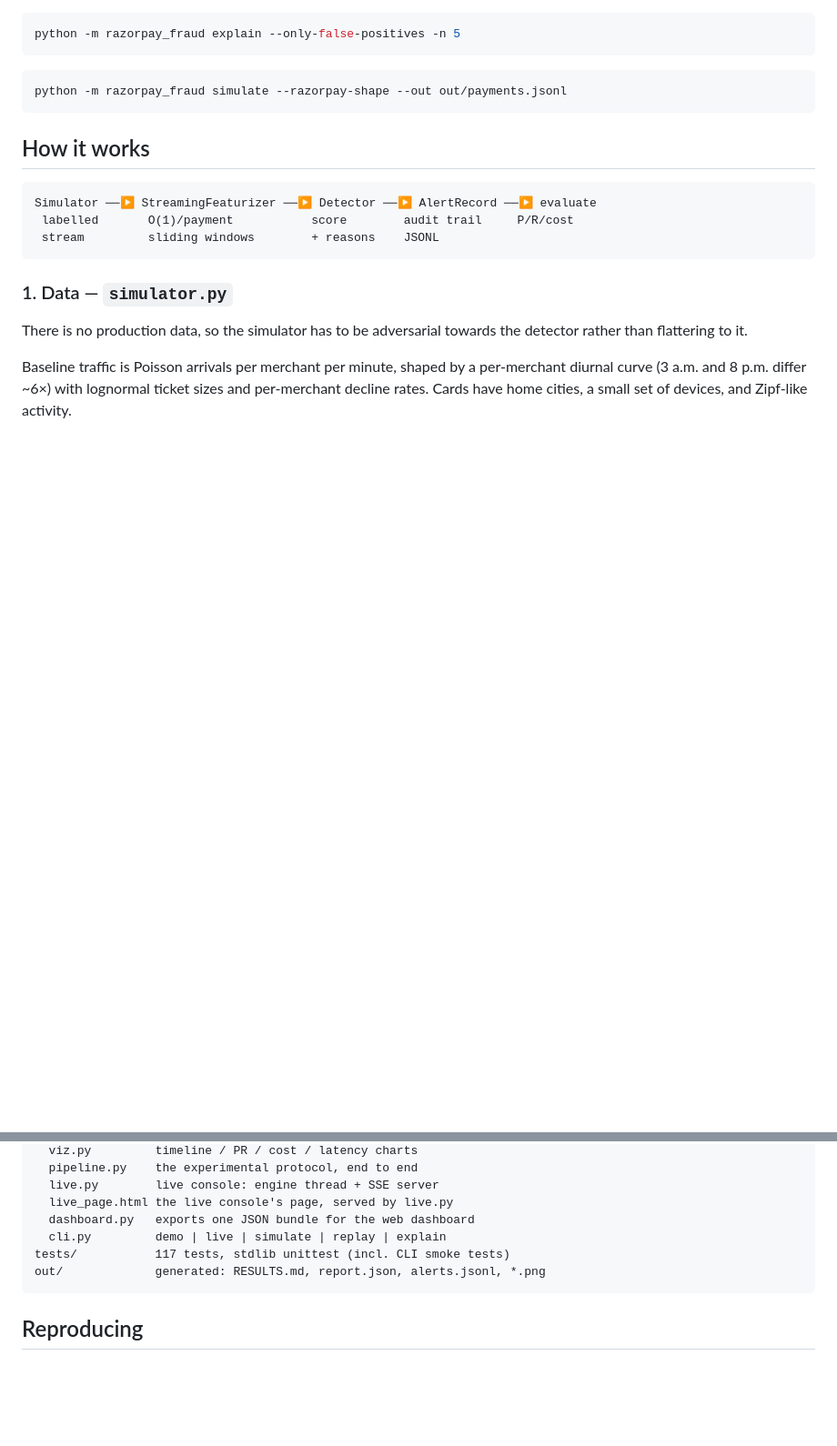
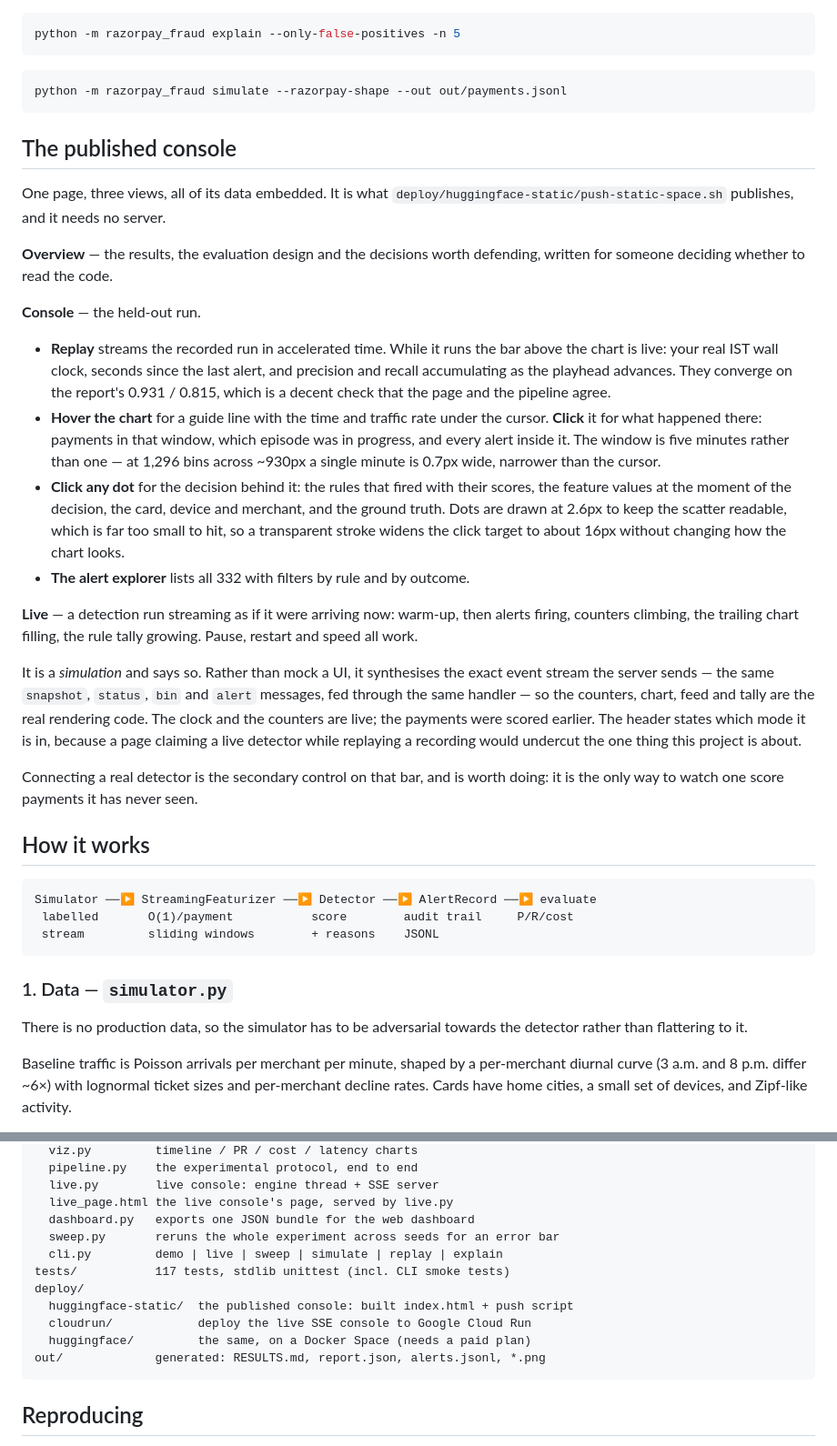
Before and after one commit to Prasad-Joglekar/RazorPay-Project, a Markdown page: README.md, 2 parts joined by grey strips. Shown at 91% size. Drawn GitHub-style; blank space fills up the shorter version.

````diff
--- a/README.md
+++ b/README.md
@@ -204,6 +223,49 @@ python -m razorpay_fraud explain --only-false-positives -n 5
 ```bash
 python -m razorpay_fraud simulate --razorpay-shape --out out/payments.jsonl
 ```
+
+## The published console
+
+One page, three views, all of its data embedded. It is what
+`deploy/huggingface-static/push-static-space.sh` publishes, and it needs no
+server.
+
+**Overview** — the results, the evaluation design and the decisions worth
+defending, written for someone deciding whether to read the code.
+
+**Console** — the held-out run.
+
+* **Replay** streams the recorded run in accelerated time. While it runs the bar above the
+  chart is live: your real IST wall clock, seconds since the last alert, and
+  precision and recall accumulating as the playhead advances. They converge on
+  the report's 0.931 / 0.815, which is a decent check that the page and the
+  pipeline agree.
+* **Hover the chart** for a guide line with the time and traffic rate under the
+  cursor. **Click** it for what happened there: payments in that window, which
+  episode was in progress, and every alert inside it. The window is five
+  minutes rather than one — at 1,296 bins across ~930px a single minute is
+  0.7px wide, narrower than the cursor.
+* **Click any dot** for the decision behind it: the rules that fired with their
+  scores, the feature values at the moment of the decision, the card, device
+  and merchant, and the ground truth. Dots are drawn at 2.6px to keep the
+  scatter readable, which is far too small to hit, so a transparent stroke
+  widens the click target to about 16px without changing how the chart looks.
+* **The alert explorer** lists all 332 with filters by rule and by outcome.
+
+**Live** — a detection run streaming as if it were arriving now: warm-up,
+then alerts firing, counters climbing, the trailing chart filling, the rule
+tally growing. Pause, restart and speed all work.
+
+It is a *simulation* and says so. Rather than mock a UI, it synthesises the
+exact event stream the server sends — the same `snapshot`, `status`, `bin`
+and `alert` messages, fed through the same handler — so the counters, chart,
+feed and tally are the real rendering code. The clock and the counters are
+live; the payments were scored earlier. The header states which mode it is in,
+because a page claiming a live detector while replaying a recording would
+undercut the one thing this project is about.
+
+Connecting a real detector is the secondary control on that bar, and is worth
+doing: it is the only way to watch one score payments it has never seen.
 
 ## How it works
 
@@ -417,8 +484,13 @@ razorpay_fraud/
   live.py        live console: engine thread + SSE server
   live_page.html the live console's page, served by live.py
   dashboard.py   exports one JSON bundle for the web dashboard
-  cli.py         demo | live | simulate | replay | explain
+  sweep.py       reruns the whole experiment across seeds for an error bar
+  cli.py         demo | live | sweep | simulate | replay | explain
 tests/           117 tests, stdlib unittest (incl. CLI smoke tests)
+deploy/
+  huggingface-static/  the published console: built index.html + push script
+  cloudrun/            deploy the live SSE console to Google Cloud Run
+  huggingface/         the same, on a Docker Space (needs a paid plan)
 out/             generated: RESULTS.md, report.json, alerts.jsonl, *.png
 ```
 
````
Also changed, not shown: other parts of README.md (+36 -12 lines).
